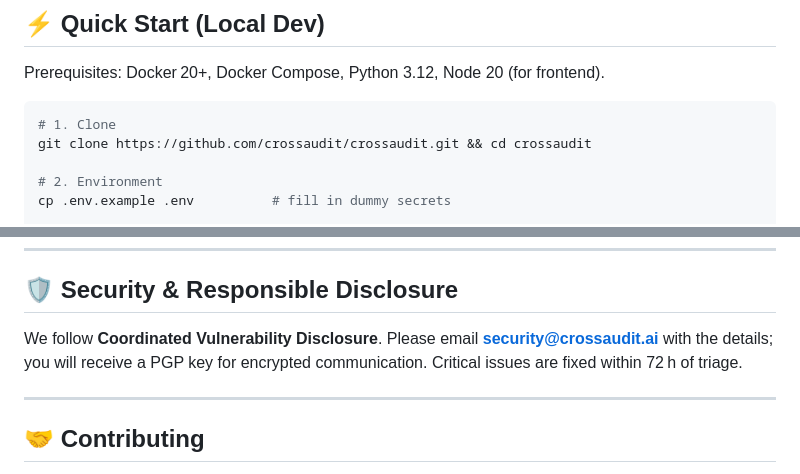
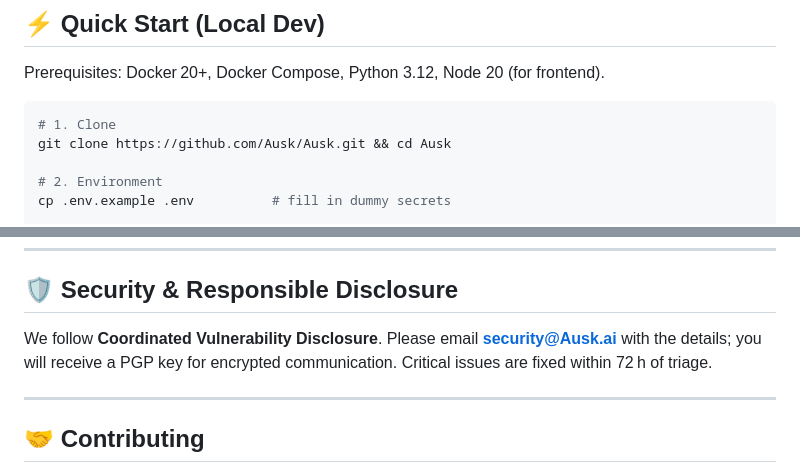
Before and after one commit to andreastempereau/audditAI, a Markdown page: README.md, 2 parts joined by grey strips. Rendered like a GitHub page.

````diff
--- a/README.md
+++ b/README.md
@@ -51,7 +51,7 @@ Prerequisites: Docker 20+, Docker Compose, Python 3.12, Node 20 (for fronte
 
 ```bash
 # 1. Clone
-git clone https://github.com/crossaudit/crossaudit.git && cd crossaudit
+git clone https://github.com/Ausk/Ausk.git && cd Ausk
 
 # 2. Environment
 cp .env.example .env          # fill in dummy secrets
@@ -145,7 +145,7 @@ Coverage must stay ≥ 85 %; CI enforces this gate.
 ## 🛡️ Security & Responsible Disclosure
 
 We follow **Coordinated Vulnerability Disclosure**.
-Please email **[security@crossaudit.ai](mailto:security@crossaudit.ai)** with the details; you will receive a PGP key for encrypted communication. Critical issues are fixed within 72 h of triage.
+Please email **[security@Ausk.ai](mailto:security@Ausk.ai)** with the details; you will receive a PGP key for encrypted communication. Critical issues are fixed within 72 h of triage.
 
 ---
 
````
Also changed, not shown: other parts of README.md (+5 -5 lines).
